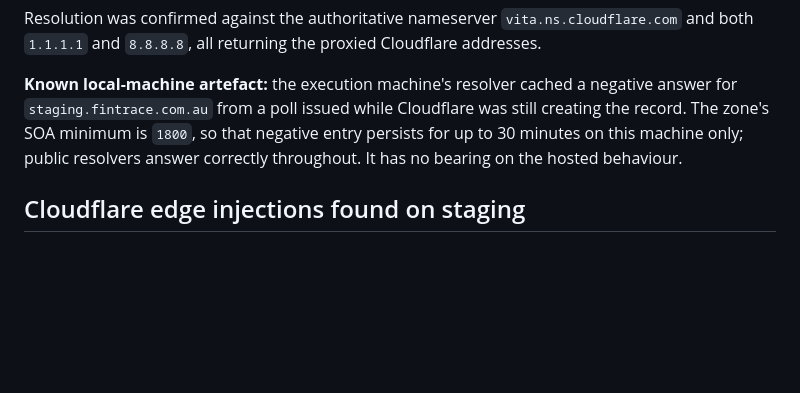
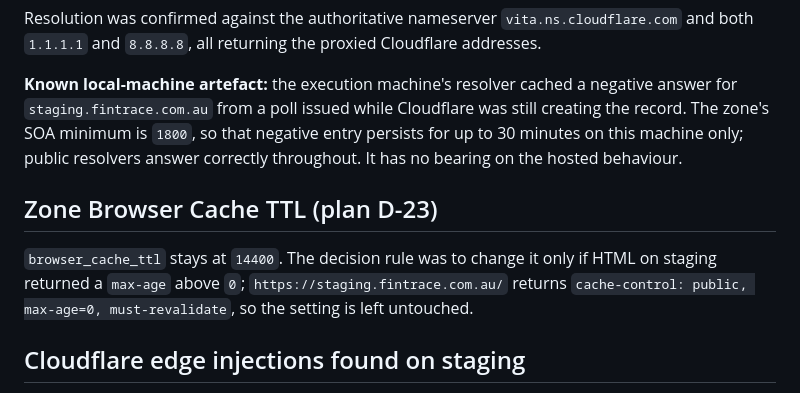
Before and after one commit to Culpable/fintrace-root, a Markdown page: documents/guides/cloudflare_workers_hosting.md, the part around the change. GitHub-like rendering; blank space fills up the shorter version.

Commit message:
docs(hosting): record the D-23 browser cache TTL decision

```diff
--- a/documents/guides/cloudflare_workers_hosting.md
+++ b/documents/guides/cloudflare_workers_hosting.md
@@ -171,6 +171,10 @@ Resolution was confirmed against the authoritative nameserver `vita.ns.cloudflar
 
 **Known local-machine artefact:** the execution machine's resolver cached a negative answer for `staging.fintrace.com.au` from a poll issued while Cloudflare was still creating the record. The zone's SOA minimum is `1800`, so that negative entry persists for up to 30 minutes on this machine only; public resolvers answer correctly throughout. It has no bearing on the hosted behaviour.
 
+## Zone Browser Cache TTL (plan D-23)
+
+`browser_cache_ttl` stays at `14400`. The decision rule was to change it only if HTML on staging returned a `max-age` above `0`; `https://staging.fintrace.com.au/` returns `cache-control: public, max-age=0, must-revalidate`, so the setting is left untouched.
+
 ## Cloudflare edge injections found on staging
 
 Proxying the site through Cloudflare exposed two edge features that rewrite responses after the Worker returns them. Neither is visible while the apex is unproxied on GitHub Pages, and neither exists on `bulma.com.au` or `taxgenie.com.au`. Both were resolved with the user's explicit approval, because plan REQ-25 forbids zone changes other than `always_use_https`.
```
